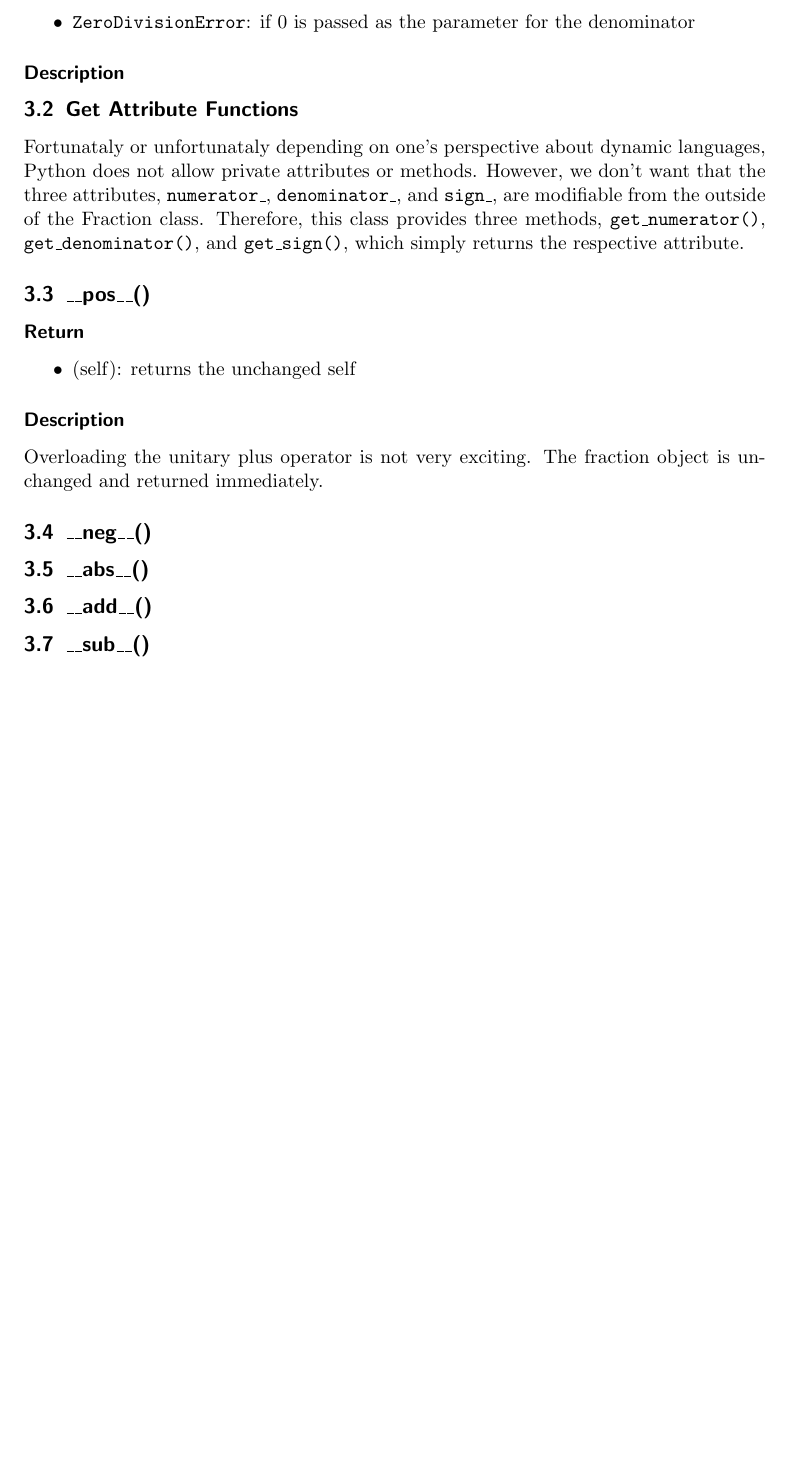
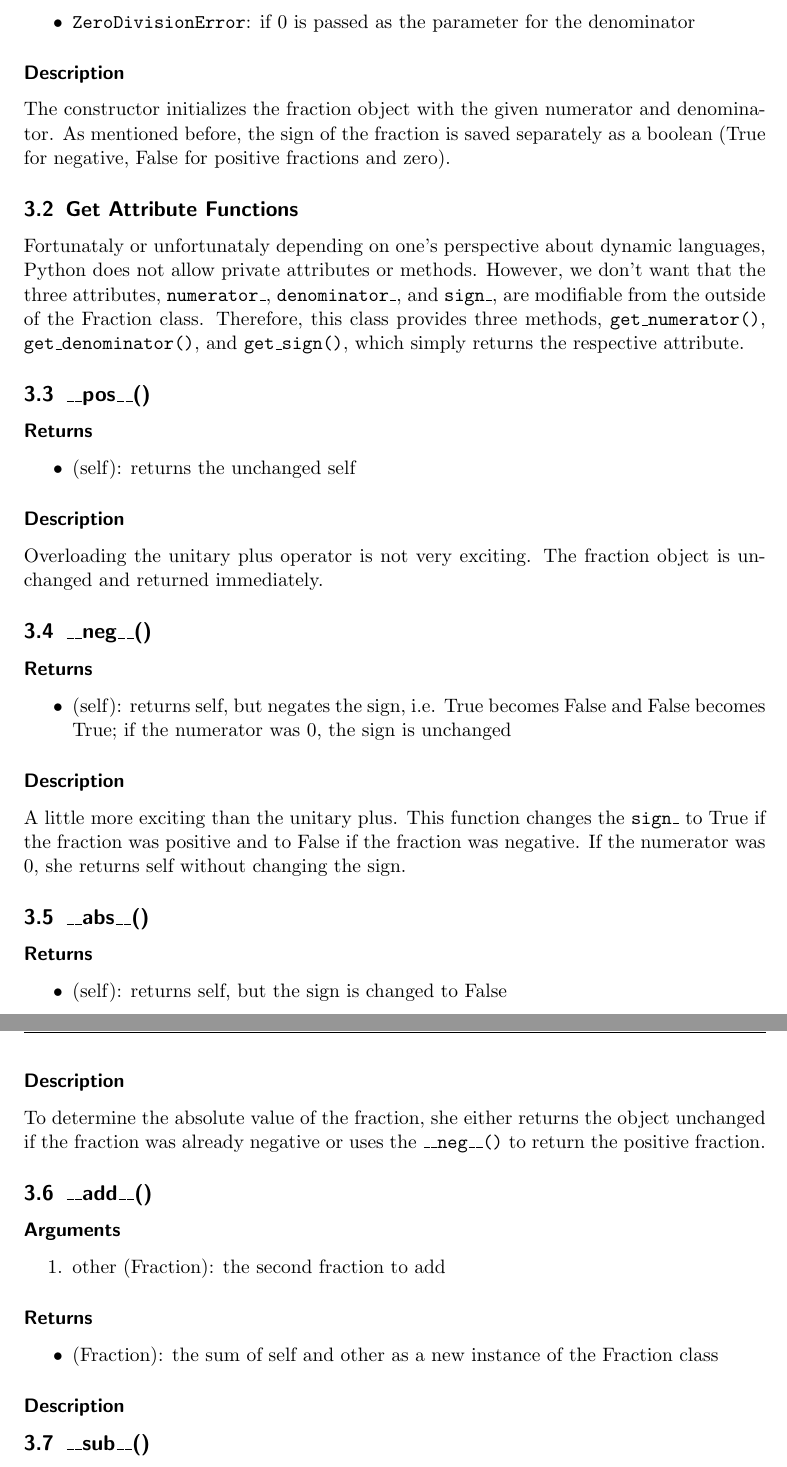
Before and after one commit to keithoma/EWR, a LaTeX document (week3/documentation/documentation.tex): part of page 5 of 5 before the commit and two parts of pages 5 and 6 of 6 after it, the two joined at a grey line, cut so that both start at the same text, the shorter picture padded with empty space. Compiled offline with pdfLaTeX.

Commit message:
write more documentation

```diff
--- a/week3/documentation/documentation.tex
+++ b/week3/documentation/documentation.tex
@@ -176,13 +176,15 @@ Note that even though \texttt{numerator\_} and \texttt{denominator\_} are always
 
 \subsubsection*{Description}
 
+The constructor initializes the fraction object with the given numerator and denominator. As mentioned before, the sign of the fraction is saved separately as a boolean (True for negative, False for positive fractions and zero).
+
 \subsection{Get Attribute Functions}
 
 Fortunataly or unfortunataly depending on one's perspective about dynamic languages, Python does not allow private attributes or methods. However, we don't want that the three attributes, \texttt{numerator\_}, \texttt{denominator\_}, and \texttt{sign\_}, are modifiable from the outside of the Fraction class. Therefore, this class provides three methods, \texttt{get\_numerator()}, \texttt{get\_denominator()}, and \texttt{get\_sign()}, which simply returns the respective attribute.
 
 \subsection{\_\_pos\_\_()}
 
-\subsubsection*{Return}
+\subsubsection*{Returns}
 
 \begin{itemize}
   \item (self): returns the unchanged self
@@ -194,9 +196,43 @@ Overloading the unitary plus operator is not very exciting. The fraction object
 
 \subsection{\_\_neg\_\_()}
 
+\subsubsection*{Returns}
+
+\begin{itemize}
+	\item (self): returns self, but negates the sign, i.e. True becomes False and False becomes True; if the numerator was 0, the sign is unchanged
+  \end{itemize}
+
+\subsubsection*{Description}
+
+A little more exciting than the unitary plus. This function changes the \texttt{sign\_} to True if the fraction was positive and to False if the fraction was negative. If the numerator was 0, she returns self without changing the sign.
+
 \subsection{\_\_abs\_\_()}
 
+\subsubsection*{Returns}
+
+\begin{itemize}
+	\item (self): returns self, but the sign is changed to False
+\end{itemize}
+
+\subsubsection*{Description}
+
+To determine the absolute value of the fraction, she either returns the object unchanged if the fraction was already negative or uses the \texttt{\_\_neg\_\_()} to return the positive fraction.
+
 \subsection{\_\_add\_\_()}
+
+\subsubsection*{Arguments}
+
+\begin{enumerate}
+	\item other (Fraction): the second fraction to add
+\end{enumerate}
+
+\subsubsection*{Returns}
+
+\begin{itemize}
+	\item (Fraction): the sum of self and other as a new instance of the Fraction class
+\end{itemize}
+
+\subsubsection*{Description}
 
 \subsection{\_\_sub\_\_()}
 
```
Also changed, not shown: week3/documentation/documentation.pdf, week3/documentation/documentation.tex (6 more changed lines), 1 other file.
